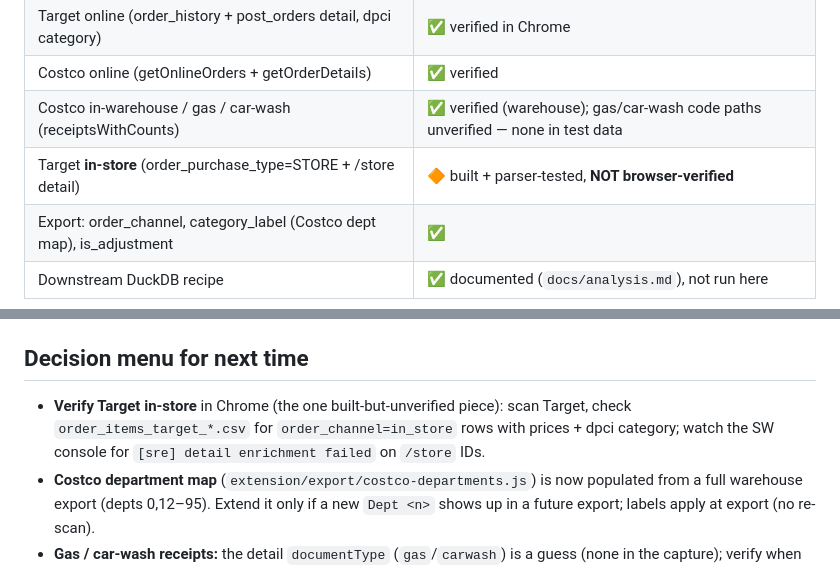
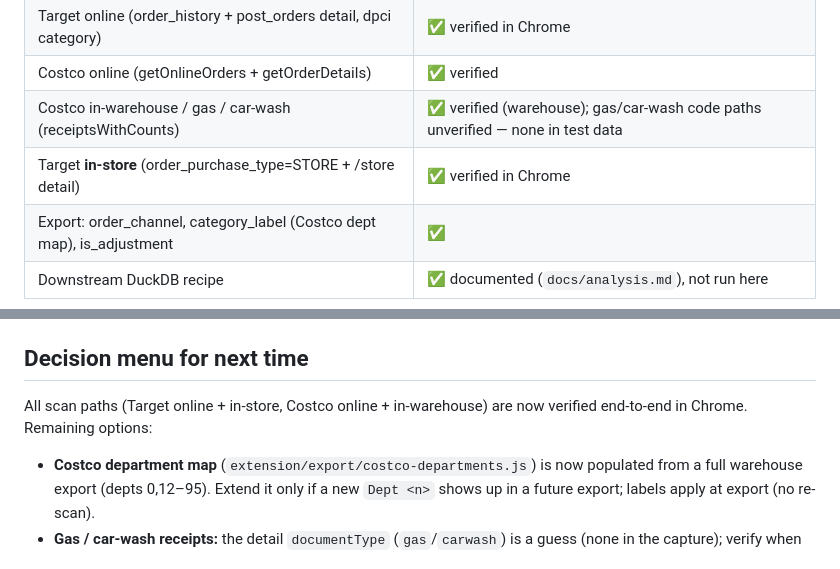
Before and after one commit to chelseamlap/store-receipt-extract, a Markdown page: docs/PICKUP.md, 2 parts joined by grey strips. Drawn GitHub-style.

Commit message:
Mark Target in-store verified in PICKUP note
All scan paths (Target online + in-store, Costco online + in-warehouse) now
verified end-to-end in Chrome.

Co-Authored-By: Claude Opus 4.7 (1M context) <noreply@anthropic.com>

```diff
--- a/docs/PICKUP.md
+++ b/docs/PICKUP.md
@@ -18,7 +18,7 @@ schemas, `docs/decisions.md` for ADRs, `docs/analysis.md` for the DuckDB step.
 | Target online (order_history + post_orders detail, dpci category) | ✅ verified in Chrome |
 | Costco online (getOnlineOrders + getOrderDetails) | ✅ verified |
 | Costco in-warehouse / gas / car-wash (receiptsWithCounts) | ✅ verified (warehouse); gas/car-wash code paths unverified — none in test data |
-| Target **in-store** (order_purchase_type=STORE + /store detail) | 🔶 built + parser-tested, **NOT browser-verified** |
+| Target **in-store** (order_purchase_type=STORE + /store detail) | ✅ verified in Chrome |
 | Export: order_channel, category_label (Costco dept map), is_adjustment | ✅ |
 | Downstream DuckDB recipe | ✅ documented (`docs/analysis.md`), not run here |
 
@@ -38,10 +38,8 @@ orchestration is not unit-tested).
 - After any code change: reload the extension on `chrome://extensions`.
 
 ## Decision menu for next time
-- **Verify Target in-store** in Chrome (the one built-but-unverified piece):
-  scan Target, check `order_items_target_*.csv` for `order_channel=in_store`
-  rows with prices + dpci category; watch the SW console for
-  `[sre] detail enrichment failed` on `/store` IDs.
+All scan paths (Target online + in-store, Costco online + in-warehouse) are now
+verified end-to-end in Chrome. Remaining options:
 - **Costco department map** (`extension/export/costco-departments.js`) is now
   populated from a full warehouse export (depts 0,12–95). Extend it only if a
   new `Dept <n>` shows up in a future export; labels apply at export (no
```
